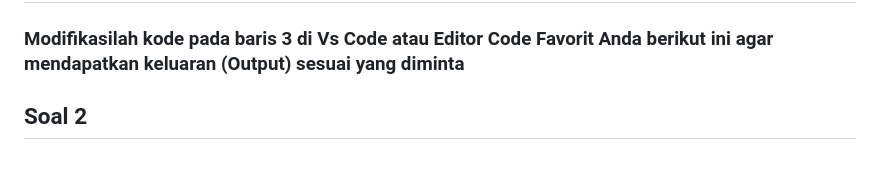
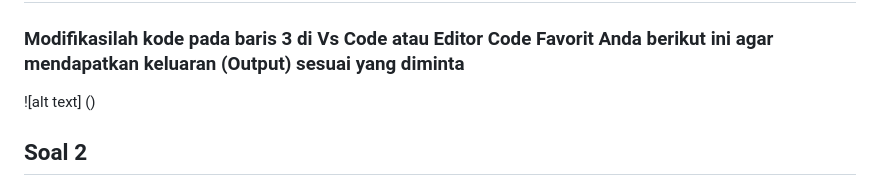
Before and after one commit to BagusRezky/2141720210-mobile-2023, a Markdown page: week-02/README.md, the part around the change. GitHub-like rendering.

Commit message:
Praktikum Week 2

```diff
--- a/week-02/README.md
+++ b/week-02/README.md
@@ -2,6 +2,7 @@
 
 ## Soal 1
 ### Modifikasilah kode pada baris 3 di Vs Code atau Editor Code Favorit Anda berikut ini agar mendapatkan keluaran (Output) sesuai yang diminta
+![alt text] ()
 ## Soal 2
 ### Mengapa sangat penting untuk memahami bahasa pemograman Dart sebelum kita menggunakan framework Flutter ? Jelaskan!
 Karena bahasa Dart merupakan bahasa dasar yang digunakan dalam flutter. Kita wajib mengetahui terlebih dahulu dasar dart seperti struktur, Variables, Operators, Coments, OOP dalam dart. Hal dasar tersebut akan berguna dana akan sangat membantu jika kita akan mengerjakan suatu project yang menggunakan Flutter
```
Also changed, not shown: week-02/docs/Screenshot (64).png (deleted), week-02/docs/Screenshot (65).png (deleted), week-02/docs/Screenshot (71).png (added).
